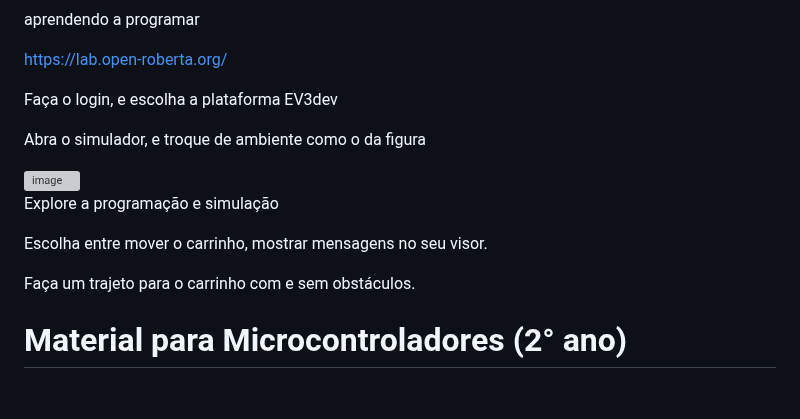
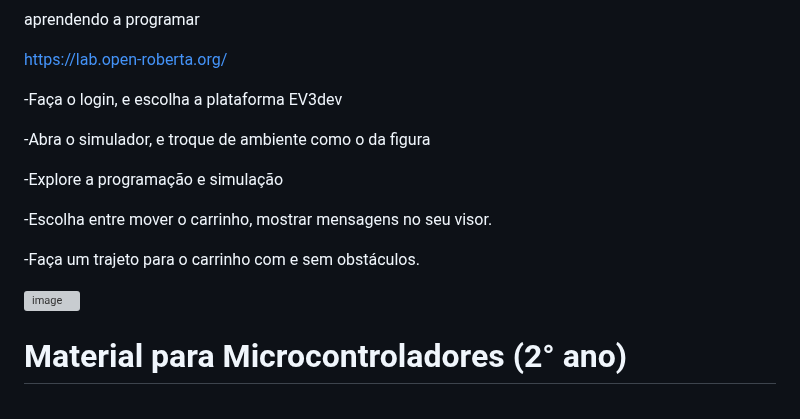
Before and after one commit to mchavesferreira/matematicaaplicada, a Markdown page: README.md, the part around one of its changes. Rendered like a GitHub page; grey boxes are pictures that could not be loaded.

Commit message:
Revise README with new date and additional instructions
Updated dates and added new content to the README.

```diff
--- a/README.md
+++ b/README.md
@@ -5,18 +5,20 @@ aprendendo a programar
 
 https://lab.open-roberta.org/
 
-Faça o login,  e escolha a plataforma EV3dev
+-Faça o login,  e escolha a plataforma EV3dev
 
-Abra o simulador, e troque de ambiente como o da figura
+-Abra o simulador, e troque de ambiente como o da figura
+
+-Explore a programação e simulação
+
+-Escolha entre mover o carrinho, mostrar mensagens no seu visor.
+
+-Faça um trajeto para o carrinho com e sem obstáculos.
 
 
 <img width="1584" height="888" alt="image" src="https://github.com/user-attachments/assets/d64afb32-8be7-4263-aa29-8f06a65b129e" />
 
-Explore a programação e simulação
 
-Escolha entre mover o carrinho, mostrar mensagens no seu visor.
-
-Faça um trajeto para o carrinho com e sem obstáculos.
 
 
 # Material para Microcontroladores (2° ano)
```
Also changed, not shown: other parts of README.md (+1 -1 lines).
